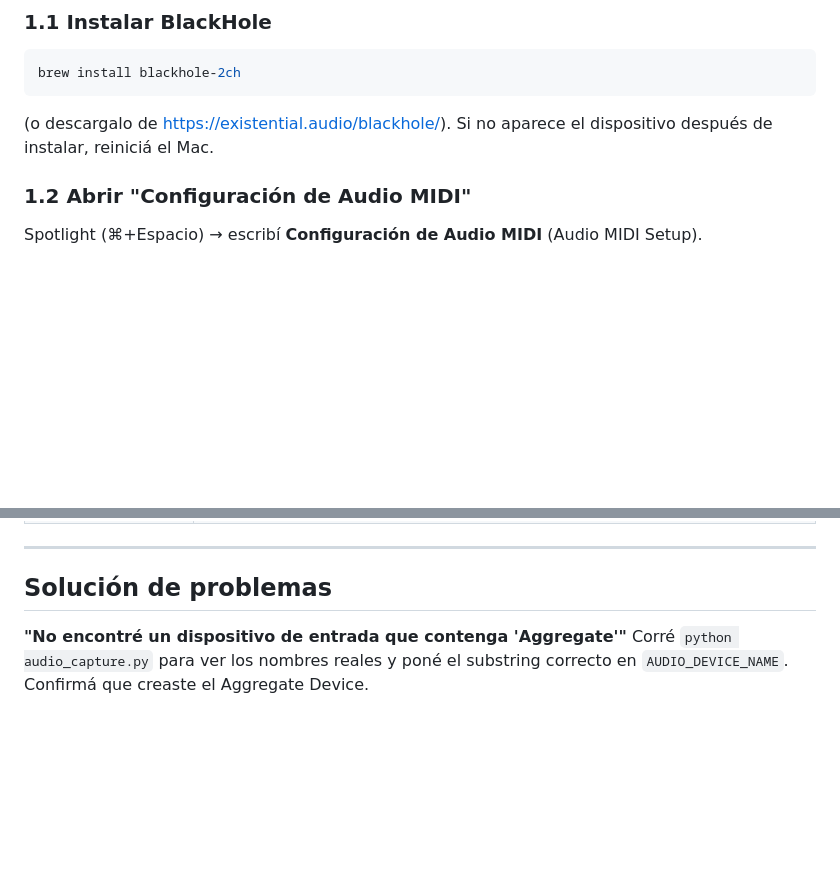
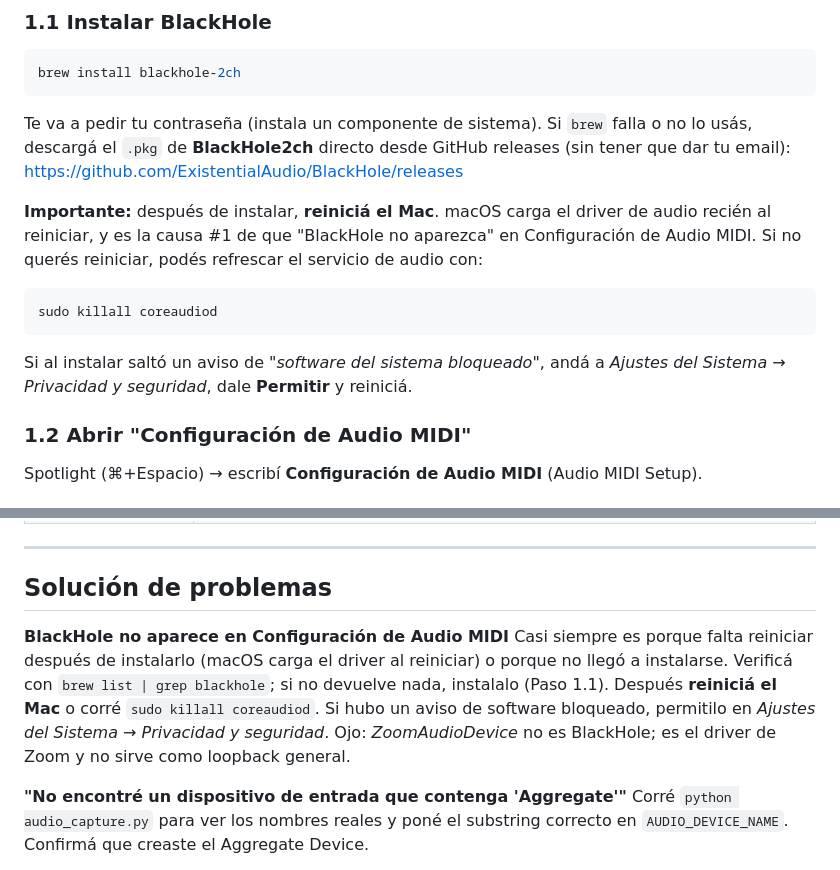
Before and after one commit to matias-gentile/muesli, a Markdown page: README.md, 2 parts joined by grey strips. Rendered like a GitHub page; blank space fills up the shorter version.

Commit message:
README: instalación de BlackHole (reinicio, releases de GitHub) y troubleshooting de 'no aparece'

````diff
--- a/README.md
+++ b/README.md
@@ -55,8 +55,19 @@ interno por el que pasa el sonido.
 ```bash
 brew install blackhole-2ch
 ```
-(o descargalo de https://existential.audio/blackhole/). Si no aparece el
-dispositivo después de instalar, reiniciá el Mac.
+Te va a pedir tu contraseña (instala un componente de sistema). Si `brew` falla o
+no lo usás, descargá el `.pkg` de **BlackHole2ch** directo desde GitHub releases
+(sin tener que dar tu email): https://github.com/ExistentialAudio/BlackHole/releases
+
+**Importante:** después de instalar, **reiniciá el Mac**. macOS carga el driver de
+audio recién al reiniciar, y es la causa #1 de que "BlackHole no aparezca" en
+Configuración de Audio MIDI. Si no querés reiniciar, podés refrescar el servicio
+de audio con:
+```bash
+sudo killall coreaudiod
+```
+Si al instalar saltó un aviso de *"software del sistema bloqueado"*, andá a
+*Ajustes del Sistema → Privacidad y seguridad*, dale **Permitir** y reiniciá.
 
 ### 1.2 Abrir "Configuración de Audio MIDI"
 Spotlight (⌘+Espacio) → escribí **Configuración de Audio MIDI** (Audio MIDI Setup).
@@ -145,6 +156,15 @@ para Python). Si lo negaste, activalo ahí y reiniciá la app.
 
 ## Solución de problemas
 
+**BlackHole no aparece en Configuración de Audio MIDI**
+Casi siempre es porque falta reiniciar después de instalarlo (macOS carga el
+driver al reiniciar) o porque no llegó a instalarse. Verificá con
+`brew list | grep blackhole`; si no devuelve nada, instalalo (Paso 1.1). Después
+**reiniciá el Mac** o corré `sudo killall coreaudiod`. Si hubo un aviso de
+software bloqueado, permitilo en *Ajustes del Sistema → Privacidad y seguridad*.
+Ojo: *ZoomAudioDevice* no es BlackHole; es el driver de Zoom y no sirve como
+loopback general.
+
 **"No encontré un dispositivo de entrada que contenga 'Aggregate'"**
 Corré `python audio_capture.py` para ver los nombres reales y poné el substring
 correcto en `AUDIO_DEVICE_NAME`. Confirmá que creaste el Aggregate Device.
````
